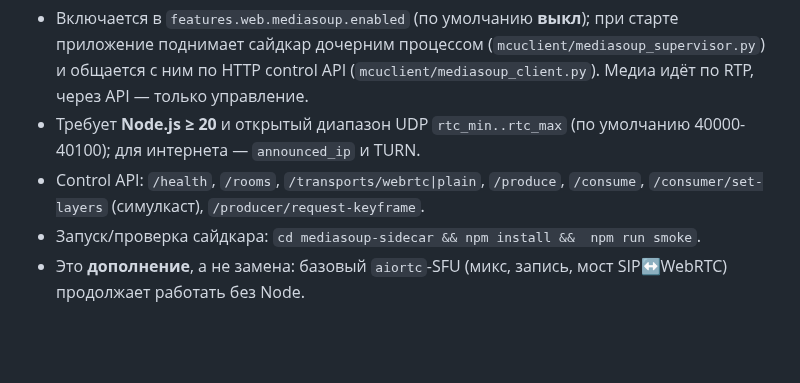
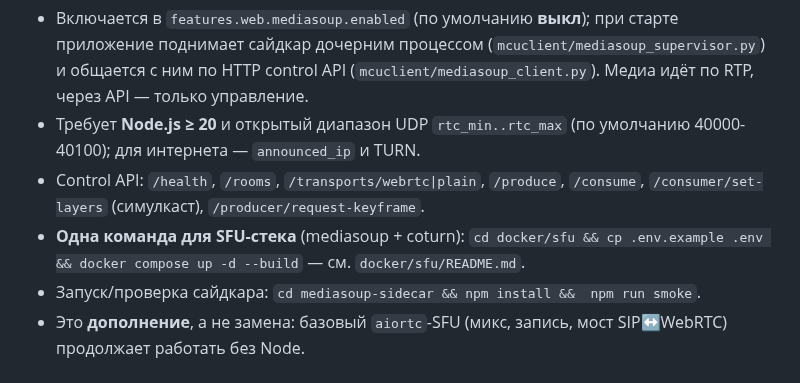
Before and after one commit to DrFaustos/MCU, a Markdown page: docs/WEB_CONTROL.md, the part around the change. GitHub-like rendering; blank space fills up the shorter version.

```diff
--- a/docs/WEB_CONTROL.md
+++ b/docs/WEB_CONTROL.md
@@ -303,5 +303,8 @@ LAN. TURN-сервер поднимается отдельно (coturn и т.п.
 * Включается в `features.web.mediasoup.enabled` (по умолчанию **выкл**);  при старте приложение поднимает сайдкар дочерним процессом  (`mcuclient/mediasoup_supervisor.py`) и общается с ним по HTTP  control API (`mcuclient/mediasoup_client.py`). Медиа идёт по RTP,  через API — только управление.
 * Требует **Node.js ≥ 20** и открытый диапазон UDP `rtc_min..rtc_max`  (по умолчанию 40000-40100); для интернета — `announced_ip` и TURN.
 * Control API: `/health`, `/rooms`, `/transports/webrtc|plain`,  `/produce`, `/consume`, `/consumer/set-layers` (симулкаст),  `/producer/request-keyframe`.
+* **Одна команда для SFU-стека** (mediasoup + coturn): `cd docker/sfu &&
+  cp .env.example .env && docker compose up -d --build` — см.
+  `docker/sfu/README.md`.
 * Запуск/проверка сайдкара: `cd mediasoup-sidecar && npm install &&  npm run smoke`.
 * Это **дополнение**, а не замена: базовый `aiortc`-SFU (микс, запись,  мост SIP↔WebRTC) продолжает работать без Node.
```
Also changed, not shown: docs/STATUS.md (+8 -0 lines).
